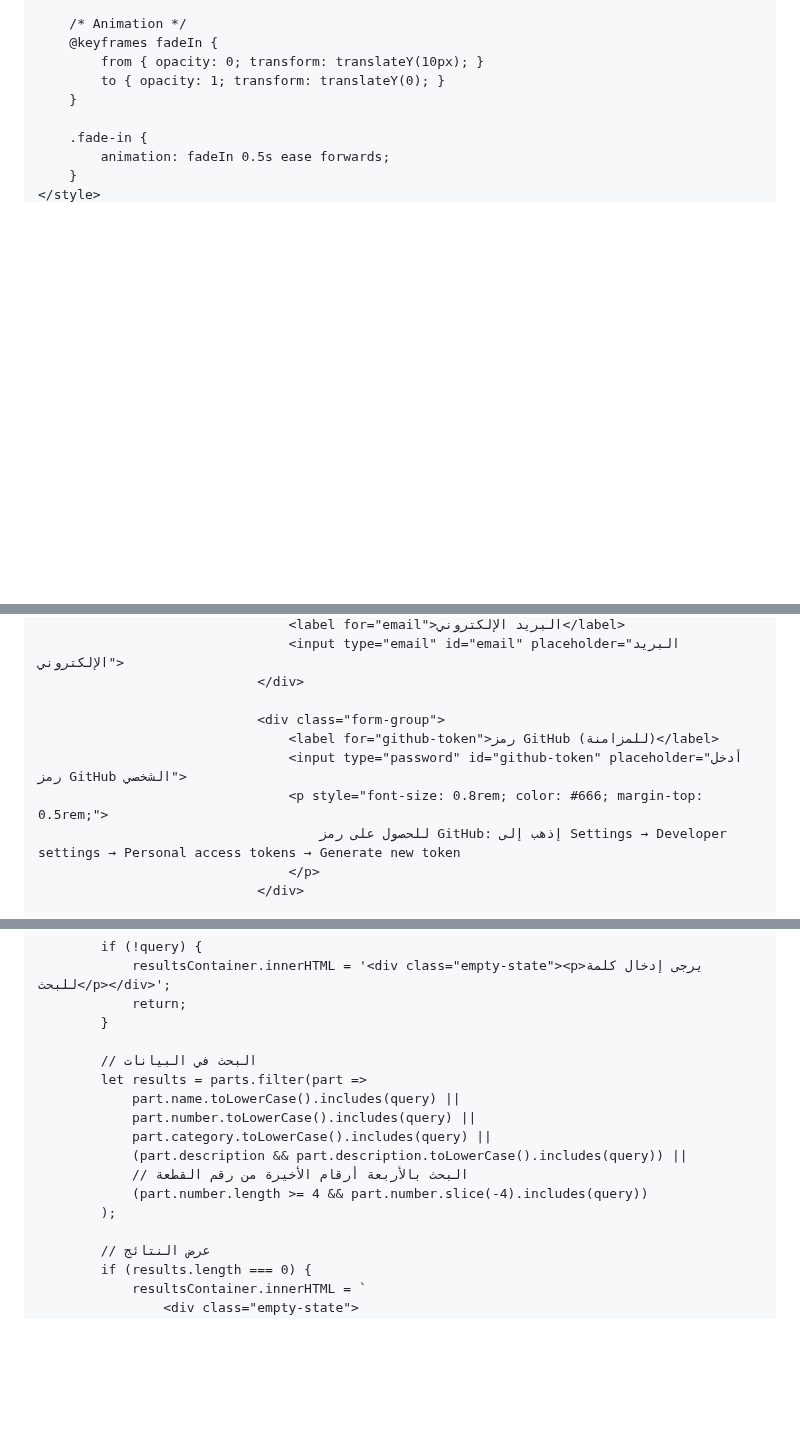
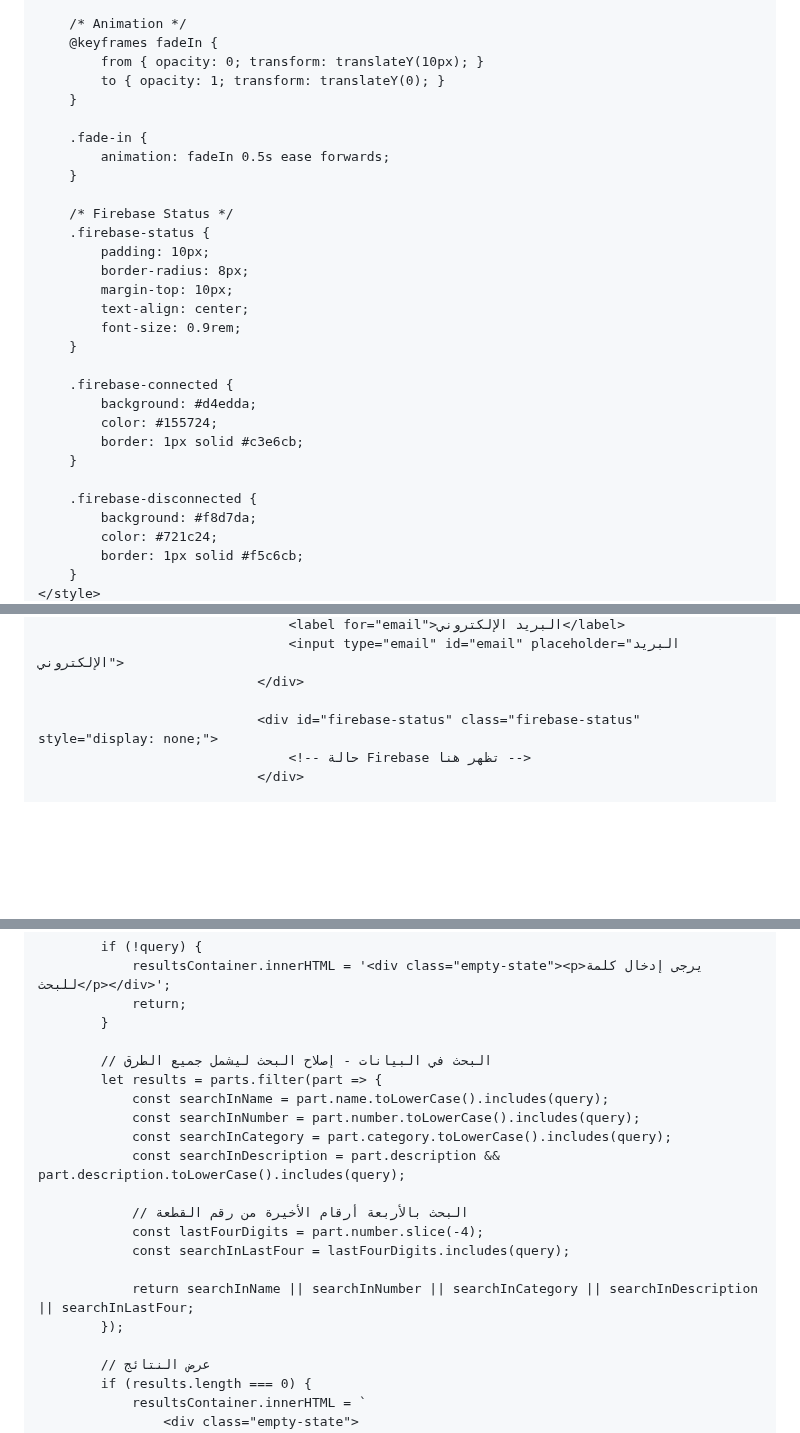
Before and after one commit to zaher6488/Chinese-castle-parts, a Markdown page: README.md, 3 parts joined by grey strips. Rendered like a GitHub page; blank space fills up the shorter version.

```diff
--- a/README.md
+++ b/README.md
@@ -812,4 +811,25 @@
         .fade-in {
             animation: fadeIn 0.5s ease forwards;
         }
+
+        /* Firebase Status */
+        .firebase-status {
+            padding: 10px;
+            border-radius: 8px;
+            margin-top: 10px;
+            text-align: center;
+            font-size: 0.9rem;
+        }
+
+        .firebase-connected {
+            background: #d4edda;
+            color: #155724;
+            border: 1px solid #c3e6cb;
+        }
+
+        .firebase-disconnected {
+            background: #f8d7da;
+            color: #721c24;
+            border: 1px solid #f5c6cb;
+        }
     </style>
@@ -848,11 +872,7 @@
                                     <input type="email" id="email" placeholder="البريد الإلكتروني">
                                 </div>
 
-                                <div class="form-group">
-                                    <label for="github-token">رمز GitHub (للمزامنة)</label>
-                                    <input type="password" id="github-token" placeholder="أدخل رمز GitHub الشخصي">
-                                    <p style="font-size: 0.8rem; color: #666; margin-top: 0.5rem;">
-                                        للحصول على رمز GitHub: إذهب إلى Settings → Developer settings → Personal access tokens → Generate new token
-                                    </p>
+                                <div id="firebase-status" class="firebase-status" style="display: none;">
+                                    <!-- حالة Firebase تظهر هنا -->
                                 </div>
 
@@ -1439,15 +1510,19 @@
                 return;
             }
 
-            // البحث في البيانات
-            let results = parts.filter(part =>
-                part.name.toLowerCase().includes(query) ||
-                part.number.toLowerCase().includes(query) ||
-                part.category.toLowerCase().includes(query) ||
-                (part.description && part.description.toLowerCase().includes(query)) ||
+            // البحث في البيانات - إصلاح البحث ليشمل جميع الطرق
+            let results = parts.filter(part => {
+                const searchInName = part.name.toLowerCase().includes(query);
+                const searchInNumber = part.number.toLowerCase().includes(query);
+                const searchInCategory = part.category.toLowerCase().includes(query);
+                const searchInDescription = part.description && part.description.toLowerCase().includes(query);
+
                 // البحث بالأربعة أرقام الأخيرة من رقم القطعة
-                (part.number.length >= 4 && part.number.slice(-4).includes(query))
-            );
+                const lastFourDigits = part.number.slice(-4);
+                const searchInLastFour = lastFourDigits.includes(query);
+
+                return searchInName || searchInNumber || searchInCategory || searchInDescription || searchInLastFour;
+            });
 
             // عرض النتائج
             if (results.length === 0) {
```
Also changed, not shown: other parts of README.md (+120 -78 lines).
